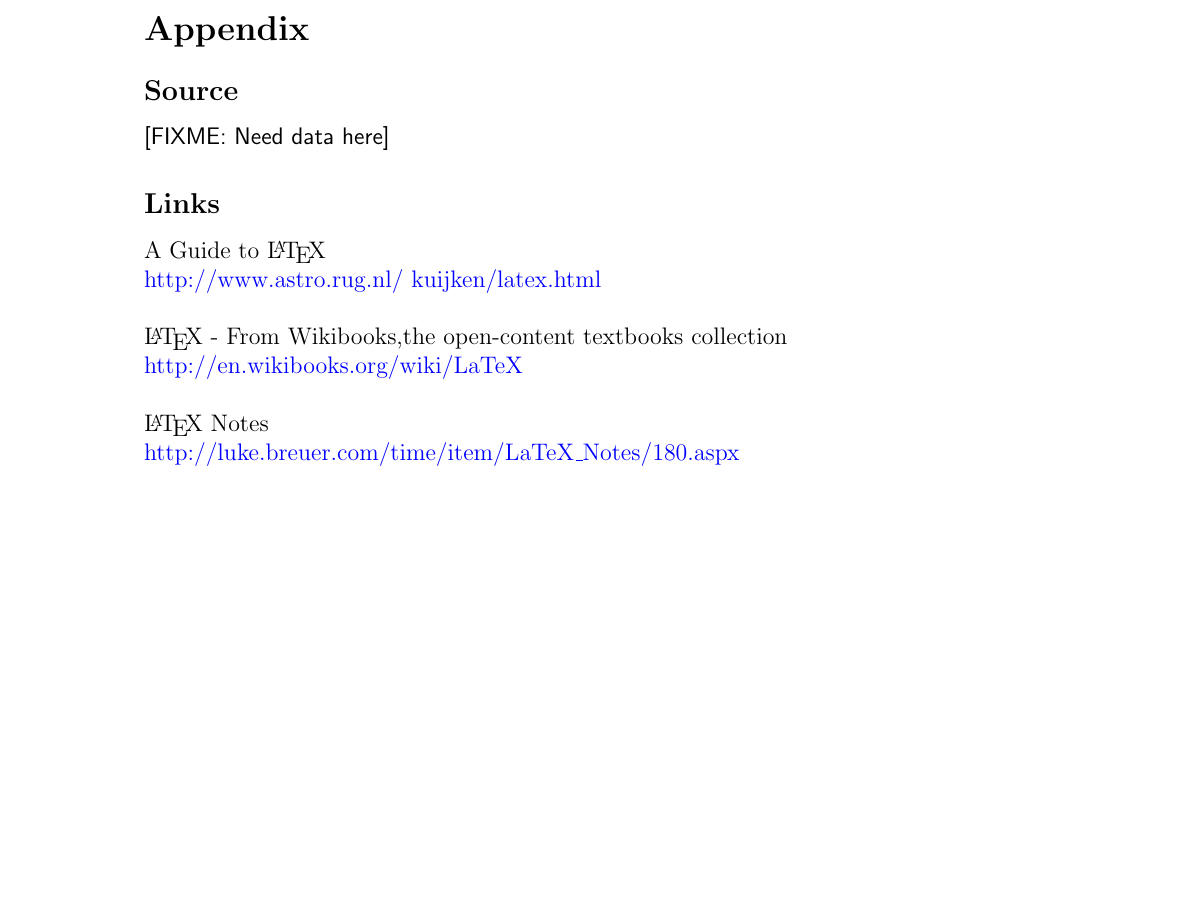
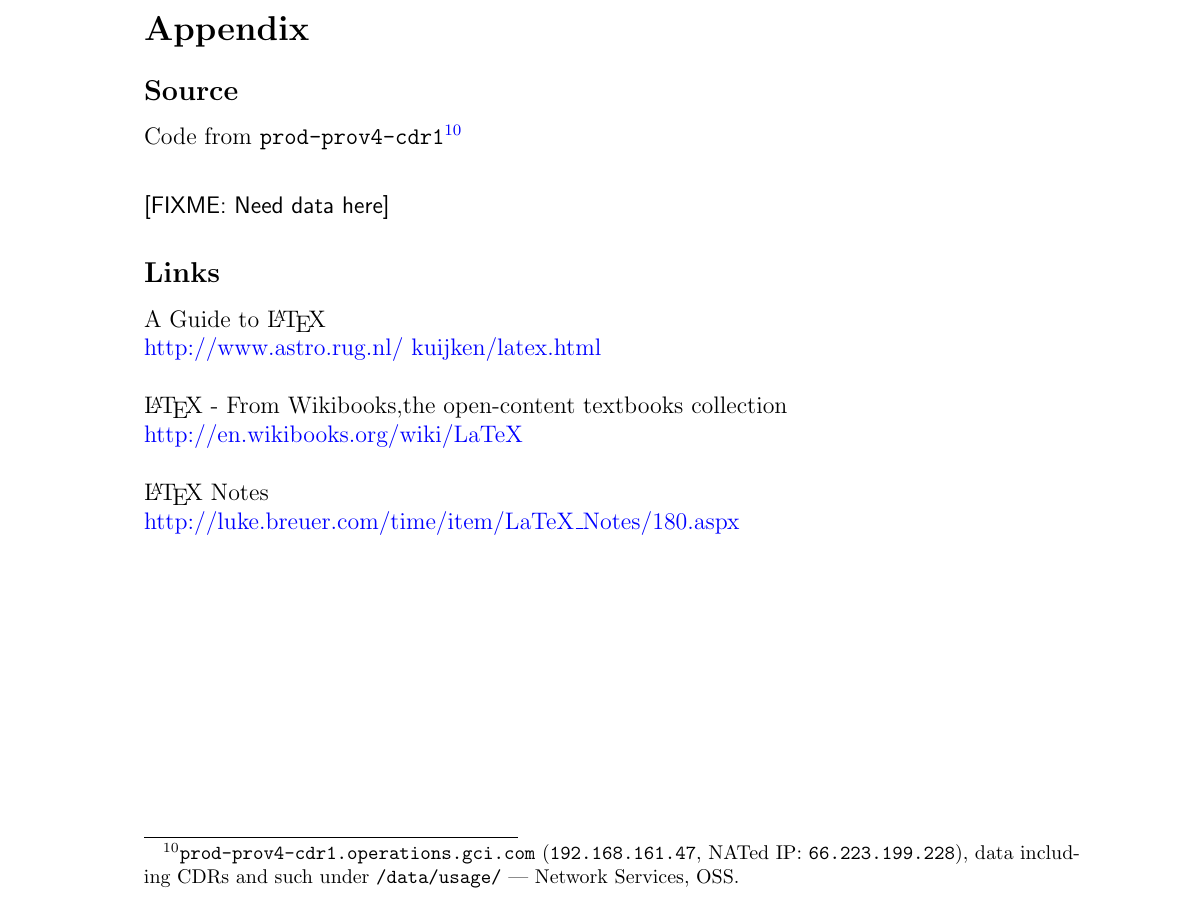
Before and after one commit to marcilr/filexfer, a LaTeX paper (filexfer.tex): part of page 14 of 15, cut so that both start at the same text, the shorter picture padded with empty space. Compiled offline with LaTeX, dvips and Ghostscript.

Commit message:
Updated comments.

```diff
--- a/filexfer.tex
+++ b/filexfer.tex
@@ -973,10 +978,18 @@ gis/raster/
 \section{Appendix}
 \fancyhead[LE,RO]{APPENDIX}
 
+
 %% ========================= Source ==============================
 %% ========================= Source ==============================
 \subsection{Source}
-\FIXME{Need data here}
+Code from
+\texttt{prod-prov4-cdr1}\footnote{\texttt{prod-prov4-cdr1.operations.gci.com}
+  (\texttt{192.168.161.47}, NATed IP: \texttt{66.223.199.228}), data including
+  CDRs and such under \texttt{/data/usage/} ---
+  Network Services, OSS.}
+
+\vspace{20pt}
+\noindent\FIXME{Need data here}
 
 
 %% ========================== Links ==============================
```
Also changed, not shown: filexfer.pdf, filexfer.tex (7 more changed lines).
